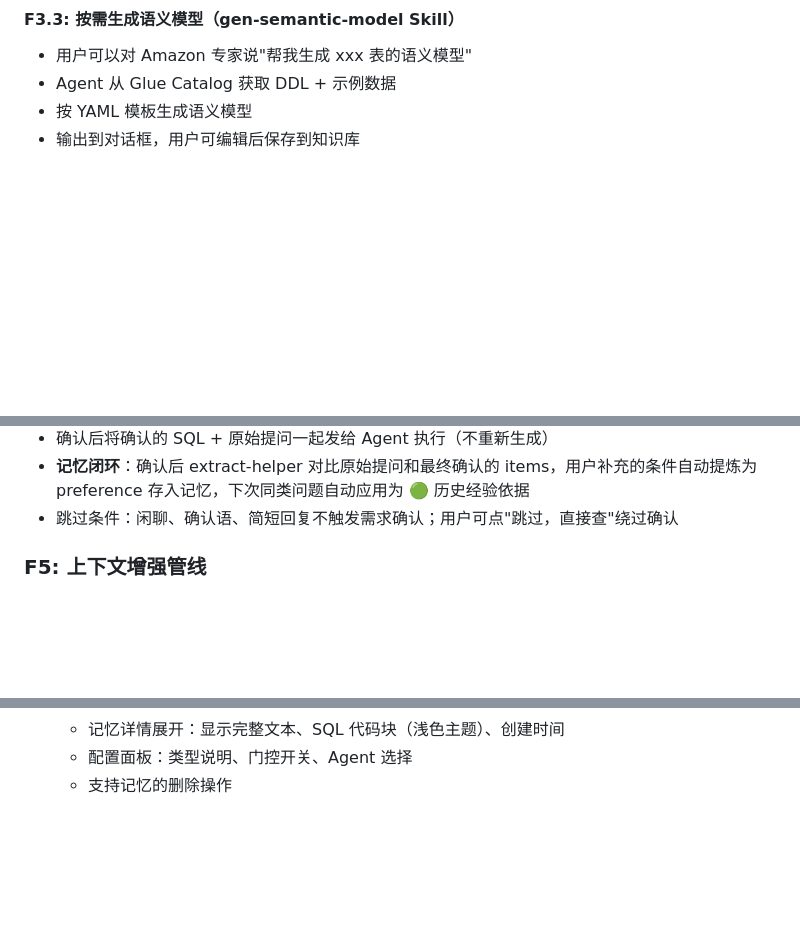
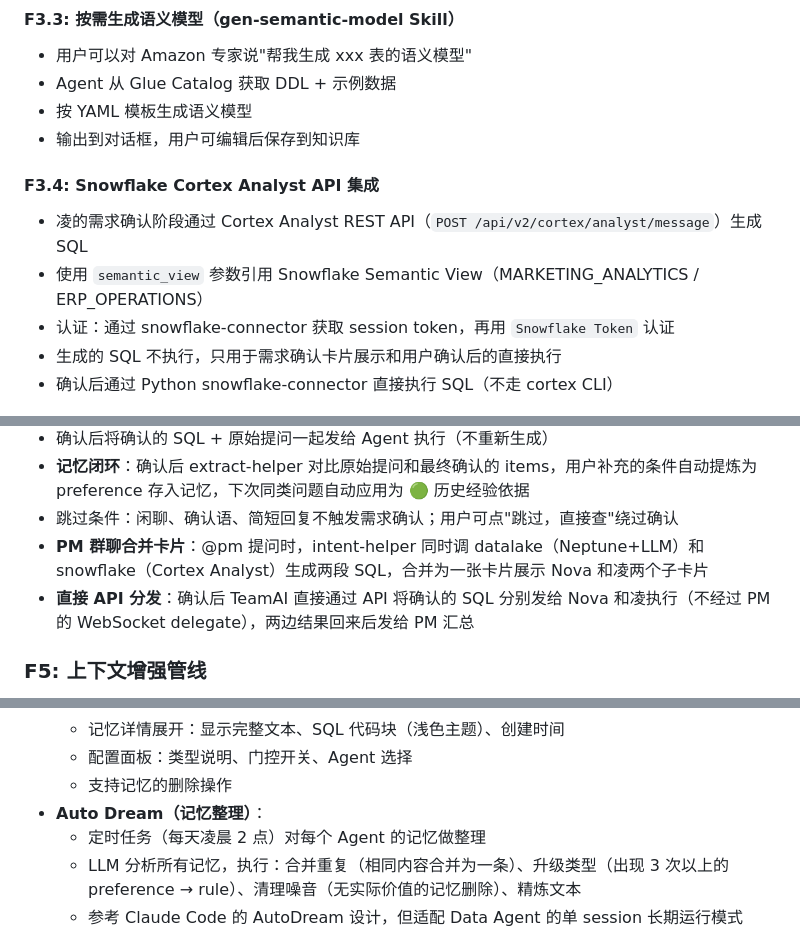
Before and after one commit to chawnsj-sys/teamai, a Markdown page: README.md, 3 parts joined by grey strips. Rendered like a GitHub page; blank space fills up the shorter version.

Commit message:
docs: update F3(Cortex Analyst API), F4(PM merged card + direct dispatch), F6(Auto Dream), F11(Auto Dream schedule)

```diff
--- a/README.md
+++ b/README.md
@@ -71,6 +71,13 @@
 - 按 YAML 模板生成语义模型
 - 输出到对话框，用户可编辑后保存到知识库
 
+#### F3.4: Snowflake Cortex Analyst API 集成
+- 凌的需求确认阶段通过 Cortex Analyst REST API（`POST /api/v2/cortex/analyst/message`）生成 SQL
+- 使用 `semantic_view` 参数引用 Snowflake Semantic View（MARKETING_ANALYTICS / ERP_OPERATIONS）
+- 认证：通过 snowflake-connector 获取 session token，再用 `Snowflake Token` 认证
+- 生成的 SQL 不执行，只用于需求确认卡片展示和用户确认后的直接执行
+- 确认后通过 Python snowflake-connector 直接执行 SQL（不走 cortex CLI）
+
 ![语义视图](images/semantic-view.png)
 
 ### F4: 需求理解确认（Human-in-the-Loop）
@@ -90,6 +97,8 @@
 - 确认后将确认的 SQL + 原始提问一起发给 Agent 执行（不重新生成）
 - **记忆闭环**：确认后 extract-helper 对比原始提问和最终确认的 items，用户补充的条件自动提炼为 preference 存入记忆，下次同类问题自动应用为 🟢 历史经验依据
 - 跳过条件：闲聊、确认语、简短回复不触发需求确认；用户可点"跳过，直接查"绕过确认
+- **PM 群聊合并卡片**：@pm 提问时，intent-helper 同时调 datalake（Neptune+LLM）和 snowflake（Cortex Analyst）生成两段 SQL，合并为一张卡片展示 Nova 和凌两个子卡片
+- **直接 API 分发**：确认后 TeamAI 直接通过 API 将确认的 SQL 分别发给 Nova 和凌执行（不经过 PM 的 WebSocket delegate），两边结果回来后发给 PM 汇总
 
 ### F5: 上下文增强管线
 
@@ -124,6 +133,10 @@
   - 记忆详情展开：显示完整文本、SQL 代码块（浅色主题）、创建时间
   - 配置面板：类型说明、门控开关、Agent 选择
   - 支持记忆的删除操作
+- **Auto Dream（记忆整理）**：
+  - 定时任务（每天凌晨 2 点）对每个 Agent 的记忆做整理
+  - LLM 分析所有记忆，执行：合并重复（相同内容合并为一条）、升级类型（出现 3 次以上的 preference → rule）、清理噪音（无实际价值的记忆删除）、精炼文本
+  - 参考 Claude Code 的 AutoDream 设计，但适配 Data Agent 的单 session 长期运行模式
 
 ![记忆治理](images/memory-governance.png)
 
```
Also changed, not shown: other parts of README.md (+1 -0 lines), requirements-teamai-data-agent.md (+14 -0 lines).
